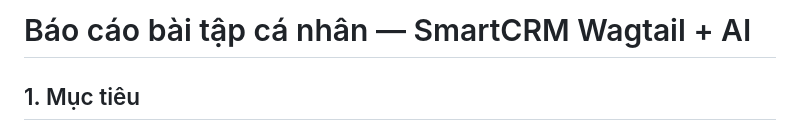
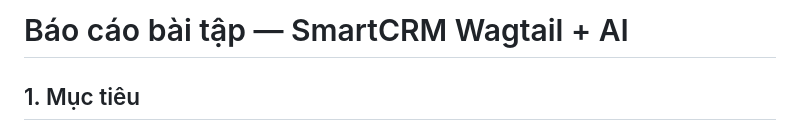
Before and after one commit to DucEvil/crm_wagtail, a Markdown page: BAO_CAO_BAI_TAP.md, the part around the change. Rendered like a GitHub page.

```diff
--- a/BAO_CAO_BAI_TAP.md
+++ b/BAO_CAO_BAI_TAP.md
@@ -1,4 +1,4 @@
-# Báo cáo bài tập cá nhân — SmartCRM Wagtail + AI
+# Báo cáo bài tập — SmartCRM Wagtail + AI
 
 ## 1. Mục tiêu
 
```
Also changed, not shown: README.md (+3 -3 lines).
